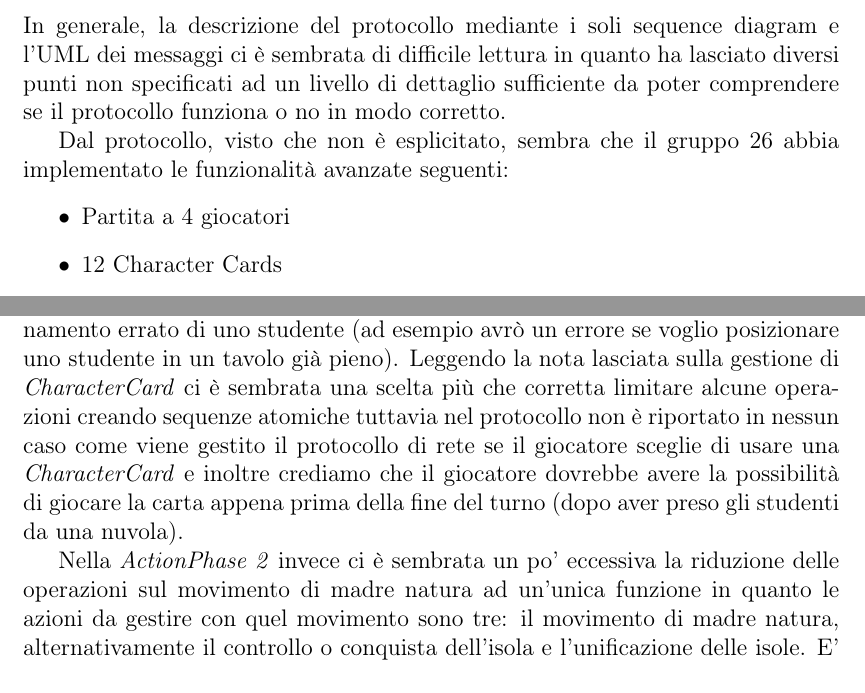
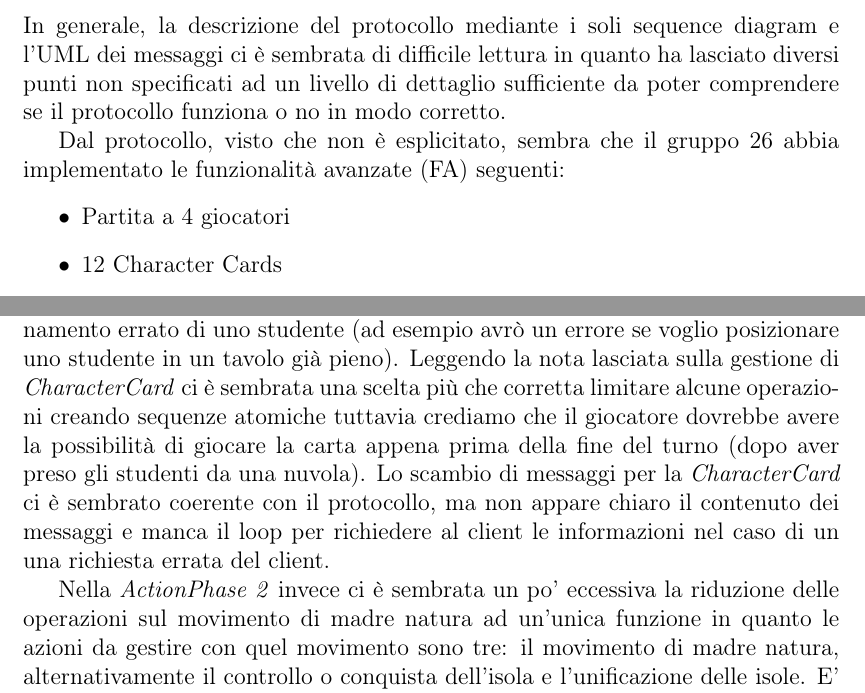
Before and after one commit to laughinginloud/ing-sw-2022-manfredi-martelli-meneghin, a LaTeX document (deliveries/protocolDocumentation - peerReview/peerReview2_ProtocolDocumentation.tex): two parts of pages 1 and 2 of 3, joined at a grey line, cut so that both start at the same text. Compiled offline with pdfLaTeX.

Commit message:
Updated peerReview and added received peerReview

```diff
--- a/deliveries/protocolDocumentation - peerReview/peerReview2.tex
+++ b/deliveries/protocolDocumentation - peerReview/peerReview2_ProtocolDocumentation.tex
@@ -28,7 +28,7 @@
 
 	In generale, la descrizione del protocollo mediante i soli sequence diagram e l’UML dei messaggi ci è sembrata di difficile lettura in quanto ha lasciato diversi punti non specificati ad un livello di dettaglio sufficiente da poter comprendere se il protocollo funziona o no in modo corretto.
 
-	Dal protocollo, visto che non è esplicitato, sembra che il gruppo 26 abbia implementato le funzionalità avanzate seguenti:
+	Dal protocollo, visto che non è esplicitato, sembra che il gruppo 26 abbia implementato le funzionalità avanzate (FA) seguenti:
 	%
 	\begin{itemize}
 		\item Partita a 4 giocatori
@@ -47,7 +47,7 @@
 	Quindi in \emph{Pianificazione} vediamo la gestione del passaggio di turno, che però senza l’utilizzo di un ciclo rappresentandola in questo modo , permette di giocare solo il primo giocatore.
 
 	Passando alla \emph{ActionPhase 1} notiamo l’assenza di un controllo su un posizionamento errato di uno studente (ad esempio avrò un errore se voglio posizionare uno studente in un tavolo già pieno).
-	Leggendo la nota lasciata sulla gestione di \emph{CharacterCard} ci è sembrata una scelta più che corretta limitare alcune operazioni creando sequenze atomiche tuttavia nel protocollo non è riportato in nessun caso come viene gestito il protocollo di rete se il giocatore sceglie di usare una \emph{CharacterCard} e inoltre crediamo che il giocatore dovrebbe avere la possibilità di giocare la carta appena prima della fine del turno (dopo aver preso gli studenti da una nuvola).
+	Leggendo la nota lasciata sulla gestione di \emph{CharacterCard} ci è sembrata una scelta più che corretta limitare alcune operazioni creando sequenze atomiche tuttavia crediamo che il giocatore dovrebbe avere la possibilità di giocare la carta appena prima della fine del turno (dopo aver preso gli studenti da una nuvola). Lo scambio di messaggi per la \emph{CharacterCard} ci è sembrato coerente con il protocollo, ma non appare chiaro il contenuto dei messaggi e manca il loop per richiedere al client le informazioni nel caso di un una richiesta errata del client.
 
 	Nella \emph{ActionPhase 2} invece ci è sembrata un po’ eccessiva la riduzione delle operazioni sul movimento di madre natura ad un’unica funzione in quanto le azioni da gestire con quel movimento sono tre: il movimento di madre natura, alternativamente il controllo o conquista dell’isola e l’unificazione delle isole. E’ specificato tramite una nota che la funzione di occupa di tutte queste componenti, ma non è chiaro se al termine di controllo o conquista e di unificazione delle isole viene verificata la condizione di vittoria, in quando riterremmo fuori regolamento unificare le isole dopo che l’ultima torre di un giocatore è stata piazzata.
 	Sempre in questa fase viene fatto un controllo sulla correttezza del movimento richiesto di madre natura, ma in caso di errore non viene data la possibilità di inserire un altro valore di movimento creando così un’azione illegale per il gioco ovvero il movimento (da regole madre natura deve muovere di almeno un’isola ogni turno (è risolvibile utilizzando un ciclo).
```
Also changed, not shown: deliveries/protocolDocumentation - peerReview/peerReview2.pdf (deleted), deliveries/protocolDocumentation - peerReview/peerReview2_ProtocolDocumentation.pdf (added), deliveries/protocolDocumentation - peerReview/received_peerReview2_protocolDocumentation.pdf (added).
